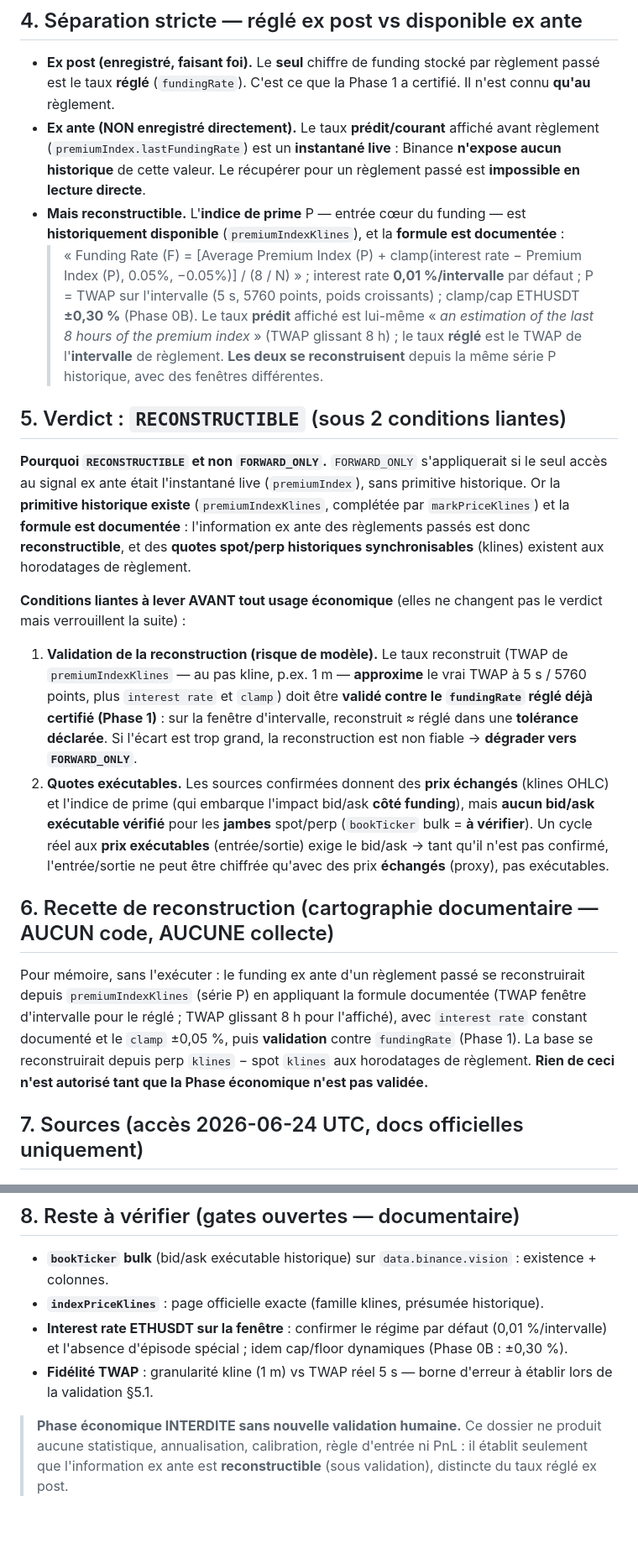
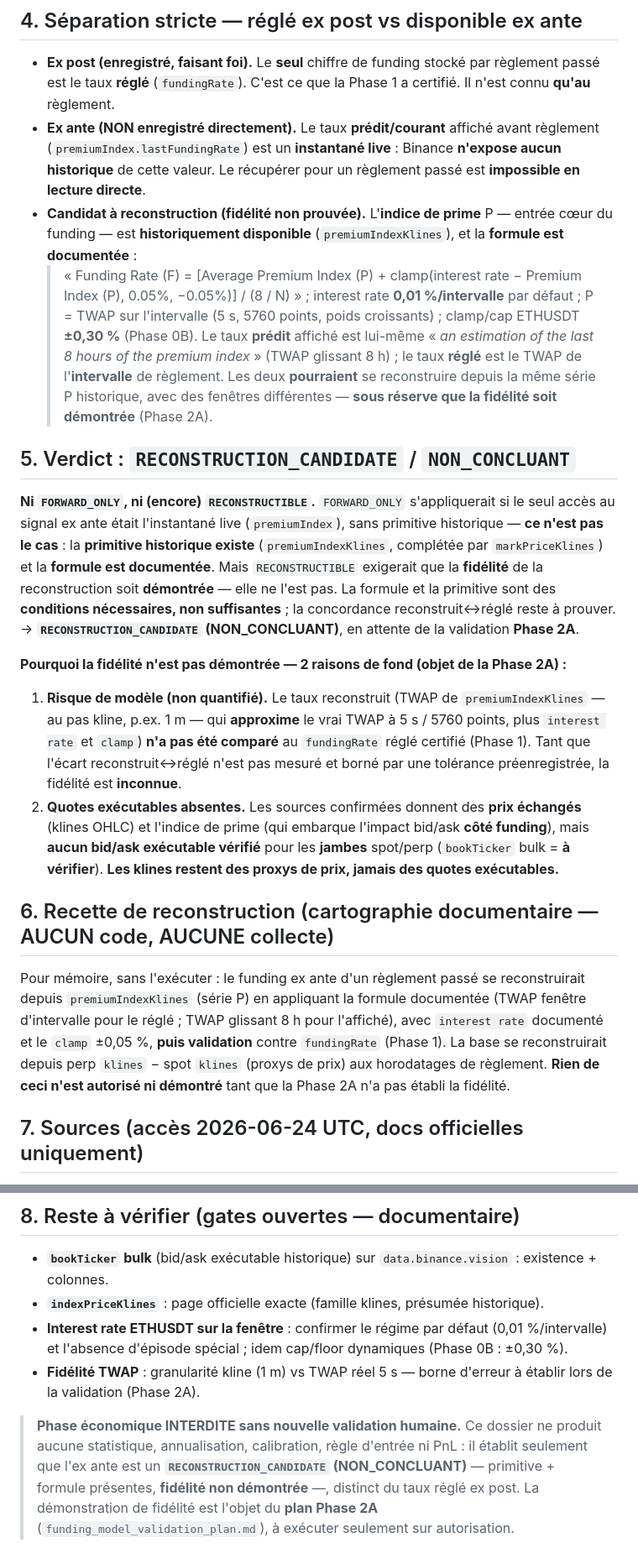
Before and after one commit to JohnsonAnanas/hey, a Markdown page: docs/mechanisms/funding_observability_recon.md, 2 parts joined by grey strips. Shown at 84% size. Rendered like a GitHub page; blank space fills up the shorter version.

```diff
--- a/docs/mechanisms/funding_observability_recon.md
+++ b/docs/mechanisms/funding_observability_recon.md
@@ -55,45 +63,45 @@ Deux issues possibles :
 - **Ex ante (NON enregistré directement).** Le taux **prédit/courant** affiché avant règlement
   (`premiumIndex.lastFundingRate`) est un **instantané live** : Binance **n'expose aucun historique** de
   cette valeur. Le récupérer pour un règlement passé est **impossible en lecture directe**.
-- **Mais reconstructible.** L'**indice de prime** P — entrée cœur du funding — est **historiquement
-  disponible** (`premiumIndexKlines`), et la **formule est documentée** :
+- **Candidat à reconstruction (fidélité non prouvée).** L'**indice de prime** P — entrée cœur du funding —
+  est **historiquement disponible** (`premiumIndexKlines`), et la **formule est documentée** :
   > « Funding Rate (F) = [Average Premium Index (P) + clamp(interest rate − Premium Index (P), 0.05%,
   > −0.05%)] / (8 / N) » ; interest rate **0,01 %/intervalle** par défaut ; P = TWAP sur l'intervalle
   > (5 s, 5760 points, poids croissants) ; clamp/cap ETHUSDT **±0,30 %** (Phase 0B).
   Le taux **prédit** affiché est lui-même « *an estimation of the last 8 hours of the premium index* »
-  (TWAP glissant 8 h) ; le taux **réglé** est le TWAP de l'**intervalle** de règlement. **Les deux se
-  reconstruisent** depuis la même série P historique, avec des fenêtres différentes.
+  (TWAP glissant 8 h) ; le taux **réglé** est le TWAP de l'**intervalle** de règlement. Les deux
+  **pourraient** se reconstruire depuis la même série P historique, avec des fenêtres différentes —
+  **sous réserve que la fidélité soit démontrée** (Phase 2A).
 
-## 5. Verdict : `RECONSTRUCTIBLE` (sous 2 conditions liantes)
+## 5. Verdict : `RECONSTRUCTION_CANDIDATE` / `NON_CONCLUANT`
 
-**Pourquoi `RECONSTRUCTIBLE` et non `FORWARD_ONLY`.** `FORWARD_ONLY` s'appliquerait si le seul accès au
-signal ex ante était l'instantané live (`premiumIndex`), sans primitive historique. Or la **primitive
-historique existe** (`premiumIndexKlines`, complétée par `markPriceKlines`) et la **formule est
-documentée** : l'information ex ante des règlements passés est donc **reconstructible**, et des **quotes
-spot/perp historiques synchronisables** (klines) existent aux horodatages de règlement.
+**Ni `FORWARD_ONLY`, ni (encore) `RECONSTRUCTIBLE`.** `FORWARD_ONLY` s'appliquerait si le seul accès au
+signal ex ante était l'instantané live (`premiumIndex`), sans primitive historique — **ce n'est pas le
+cas** : la **primitive historique existe** (`premiumIndexKlines`, complétée par `markPriceKlines`) et la
+**formule est documentée**. Mais `RECONSTRUCTIBLE` exigerait que la **fidélité** de la reconstruction soit
+**démontrée** — elle ne l'est pas. La formule et la primitive sont des **conditions nécessaires, non
+suffisantes** ; la concordance reconstruit↔réglé reste à prouver. → **`RECONSTRUCTION_CANDIDATE`
+(NON_CONCLUANT)**, en attente de la validation **Phase 2A**.
 
-**Conditions liantes à lever AVANT tout usage économique** (elles ne changent pas le verdict mais
-verrouillent la suite) :
+**Pourquoi la fidélité n'est pas démontrée — 2 raisons de fond (objet de la Phase 2A) :**
 
-1. **Validation de la reconstruction (risque de modèle).** Le taux reconstruit (TWAP de
-   `premiumIndexKlines` — au pas kline, p.ex. 1 m — **approxime** le vrai TWAP à 5 s / 5760 points,
-   plus `interest rate` et `clamp`) doit être **validé contre le `fundingRate` réglé déjà certifié
-   (Phase 1)** : sur la fenêtre d'intervalle, reconstruit ≈ réglé dans une **tolérance déclarée**. Si
-   l'écart est trop grand, la reconstruction est non fiable → **dégrader vers `FORWARD_ONLY`**.
-2. **Quotes exécutables.** Les sources confirmées donnent des **prix échangés** (klines OHLC) et l'indice
-   de prime (qui embarque l'impact bid/ask **côté funding**), mais **aucun bid/ask exécutable vérifié**
-   pour les **jambes** spot/perp (`bookTicker` bulk = **à vérifier**). Un cycle réel aux **prix
-   exécutables** (entrée/sortie) exige le bid/ask → tant qu'il n'est pas confirmé, l'entrée/sortie ne peut
-   être chiffrée qu'avec des prix **échangés** (proxy), pas exécutables.
+1. **Risque de modèle (non quantifié).** Le taux reconstruit (TWAP de `premiumIndexKlines` — au pas kline,
+   p.ex. 1 m — qui **approxime** le vrai TWAP à 5 s / 5760 points, plus `interest rate` et `clamp`)
+   **n'a pas été comparé** au `fundingRate` réglé certifié (Phase 1). Tant que l'écart reconstruit↔réglé
+   n'est pas mesuré et borné par une tolérance préenregistrée, la fidélité est **inconnue**.
+2. **Quotes exécutables absentes.** Les sources confirmées donnent des **prix échangés** (klines OHLC) et
+   l'indice de prime (qui embarque l'impact bid/ask **côté funding**), mais **aucun bid/ask exécutable
+   vérifié** pour les **jambes** spot/perp (`bookTicker` bulk = **à vérifier**). **Les klines restent des
+   proxys de prix, jamais des quotes exécutables.**
 
 ## 6. Recette de reconstruction (cartographie documentaire — AUCUN code, AUCUNE collecte)
 
 Pour mémoire, sans l'exécuter : le funding ex ante d'un règlement passé se reconstruirait depuis
 `premiumIndexKlines` (série P) en appliquant la formule documentée (TWAP fenêtre d'intervalle pour le
-réglé ; TWAP glissant 8 h pour l'affiché), avec `interest rate` constant documenté et le `clamp` ±0,05 %,
-puis **validation** contre `fundingRate` (Phase 1). La base se reconstruirait depuis perp `klines` − spot
-`klines` aux horodatages de règlement. **Rien de ceci n'est autorisé tant que la Phase économique n'est
-pas validée.**
+réglé ; TWAP glissant 8 h pour l'affiché), avec `interest rate` documenté et le `clamp` ±0,05 %, **puis
+validation** contre `fundingRate` (Phase 1). La base se reconstruirait depuis perp `klines` − spot
+`klines` (proxys de prix) aux horodatages de règlement. **Rien de ceci n'est autorisé ni démontré** tant
+que la Phase 2A n'a pas établi la fidélité.
 
 ## 7. Sources (accès 2026-06-24 UTC, docs officielles uniquement)
 
@@ -112,8 +120,10 @@ pas validée.**
 - **Interest rate ETHUSDT sur la fenêtre** : confirmer le régime par défaut (0,01 %/intervalle) et l'absence
   d'épisode spécial ; idem cap/floor dynamiques (Phase 0B : ±0,30 %).
 - **Fidélité TWAP** : granularité kline (1 m) vs TWAP réel 5 s — borne d'erreur à établir lors de la
-  validation §5.1.
+  validation (Phase 2A).
 
 > **Phase économique INTERDITE sans nouvelle validation humaine.** Ce dossier ne produit aucune
-> statistique, annualisation, calibration, règle d'entrée ni PnL : il établit seulement que l'information
-> ex ante est **reconstructible** (sous validation), distincte du taux réglé ex post.
+> statistique, annualisation, calibration, règle d'entrée ni PnL : il établit seulement que l'ex ante est
+> un **`RECONSTRUCTION_CANDIDATE` (NON_CONCLUANT)** — primitive + formule présentes, **fidélité non
+> démontrée** —, distinct du taux réglé ex post. La démonstration de fidélité est l'objet du **plan
+> Phase 2A** (`funding_model_validation_plan.md`), à exécuter seulement sur autorisation.
```
Also changed, not shown: other parts of docs/mechanisms/funding_observability_recon.md (+16 -8 lines), docs/mechanisms/funding_model_validation_plan.md (added, +130 -0 lines).
